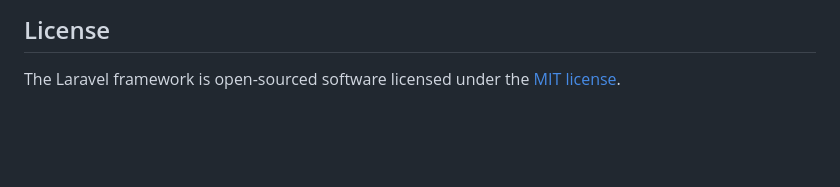
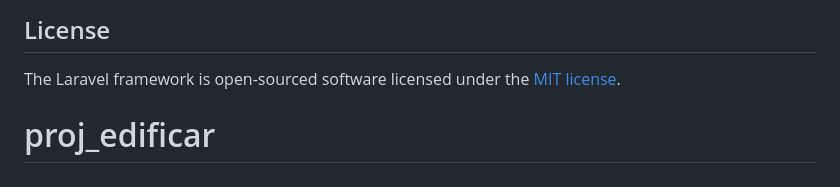
Before and after one commit to filipeive/proj_edificar, a Markdown page: README.md, the part around the change. GitHub-like rendering; blank space fills up the shorter version.

```diff
--- a/README.md
+++ b/README.md
@@ -59,3 +59,4 @@ If you discover a security vulnerability within Laravel, please send an e-mail t
 ## License
 
 The Laravel framework is open-sourced software licensed under the [MIT license](https://opensource.org/licenses/MIT).
+# proj_edificar
```
